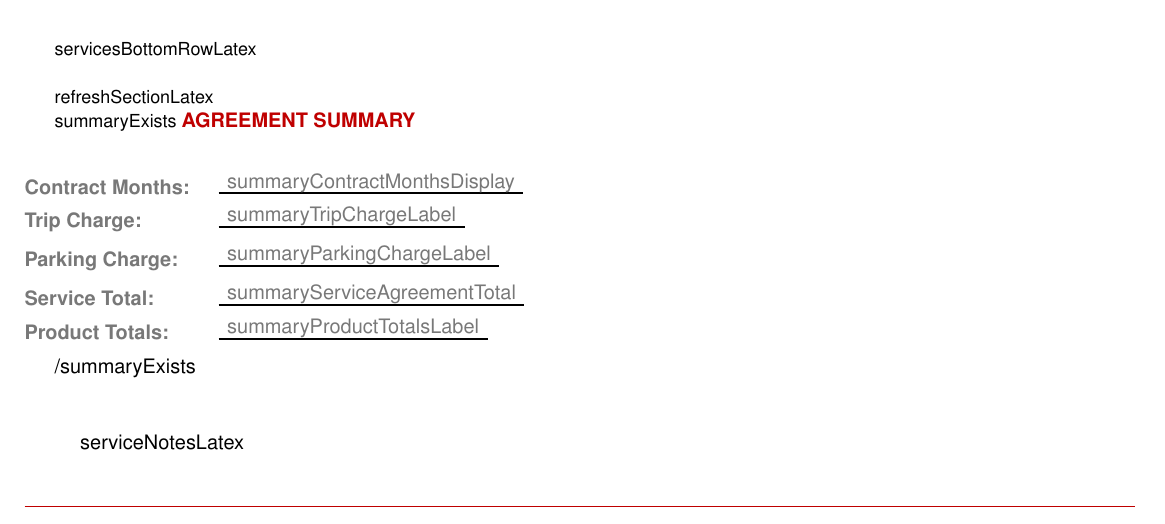
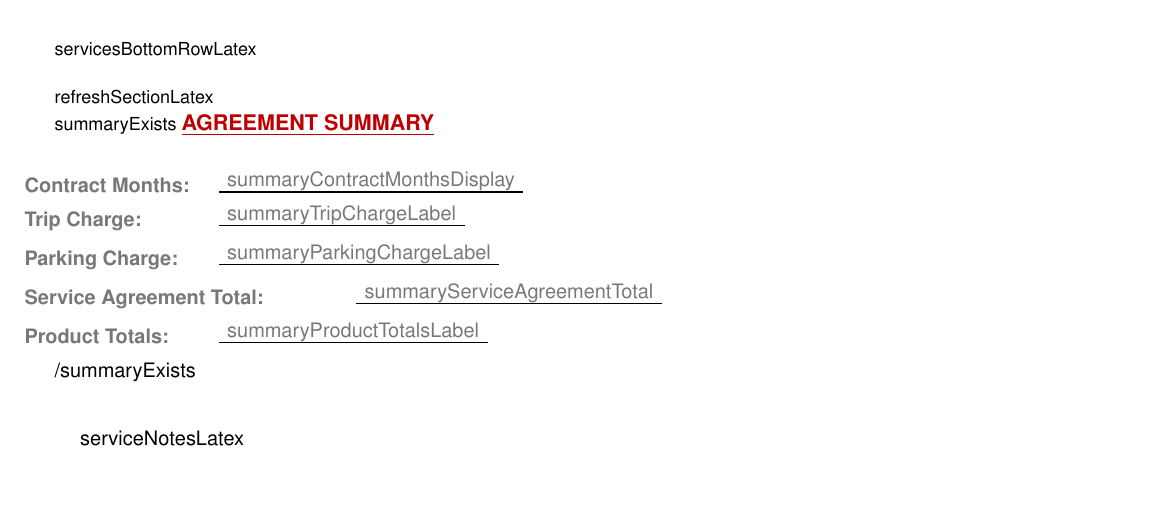
Before and after one commit to YaswanthVanama123/enviro-bckend, a LaTeX document (src/templates/customer-header.tex): part of the page, cut so that both start at the same text, the shorter picture padded with empty space. Compiled offline with pdfLaTeX.

```diff
--- a/src/templates/customer-header.tex
+++ b/src/templates/customer-header.tex
@@ -419,17 +419,15 @@
 
 {{#summaryExists}}
 \vspace{1.1em}
-\serviceBigHeading{AGREEMENT SUMMARY}
-\vspace{0.7em}
+\serviceSection{AGREEMENT SUMMARY}
 \serviceTotalLine{Contract Months:}{\textcolor{totalcolor}{{{summaryContractMonthsDisplay}}}}
 \serviceTotalLine{Trip Charge:}{\textcolor{totalcolor}{{{summaryTripChargeLabel}}}}
 \serviceTotalLine{Parking Charge:}{\textcolor{totalcolor}{{{summaryParkingChargeLabel}}}}
-\serviceTotalLine{Service Total:}{\textcolor{totalcolor}{{{summaryServiceAgreementTotal}}}}
-% \serviceTotalLineWide{Service Agreement Total:}{\textcolor{totalcolor}{{{summaryServiceAgreementTotal}}}}
+\serviceTotalLineWide{Service Agreement Total:}{\textcolor{totalcolor}{{{summaryServiceAgreementTotal}}}}
 \serviceTotalLine{Product Totals:}{\textcolor{totalcolor}{{{summaryProductTotalsLabel}}}}
 {{/summaryExists}}
 
-\vspace{1.5em}
+\vspace{1.1em}
 
 %==================== SERVICE NOTES =================================
 
@@ -442,12 +440,6 @@
 \end{center}
 
 %==================== AGREEMENT PARAGRAPH + SIGNATURES ==============
-
-\vspace{0.8em}
-\noindent\textcolor{emred}{\rule{\textwidth}{0.4pt}}
-
-\vspace{0.6em}
-
 % \small
 % Enviro-Master of \agreementBlank{ {{{agreementEnviroOf}}} }, and Customer hereby
 % agree to extend the current term of the current Service Agreement, executed
```
Also changed, not shown: 2 other files.
